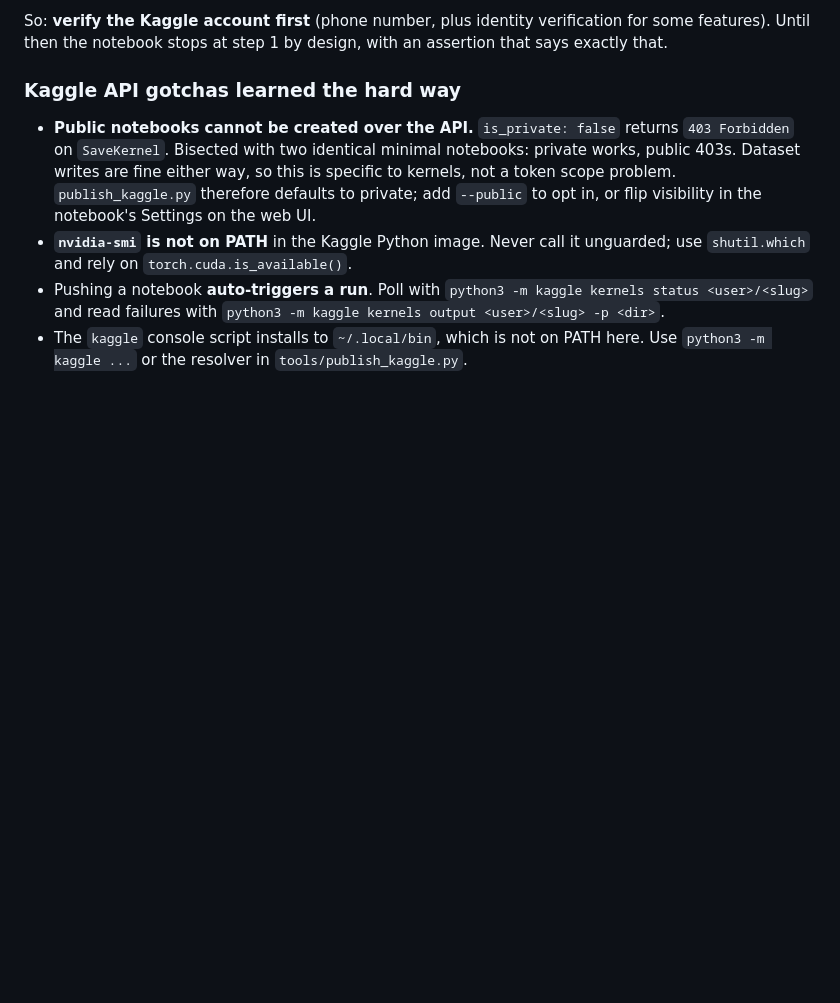
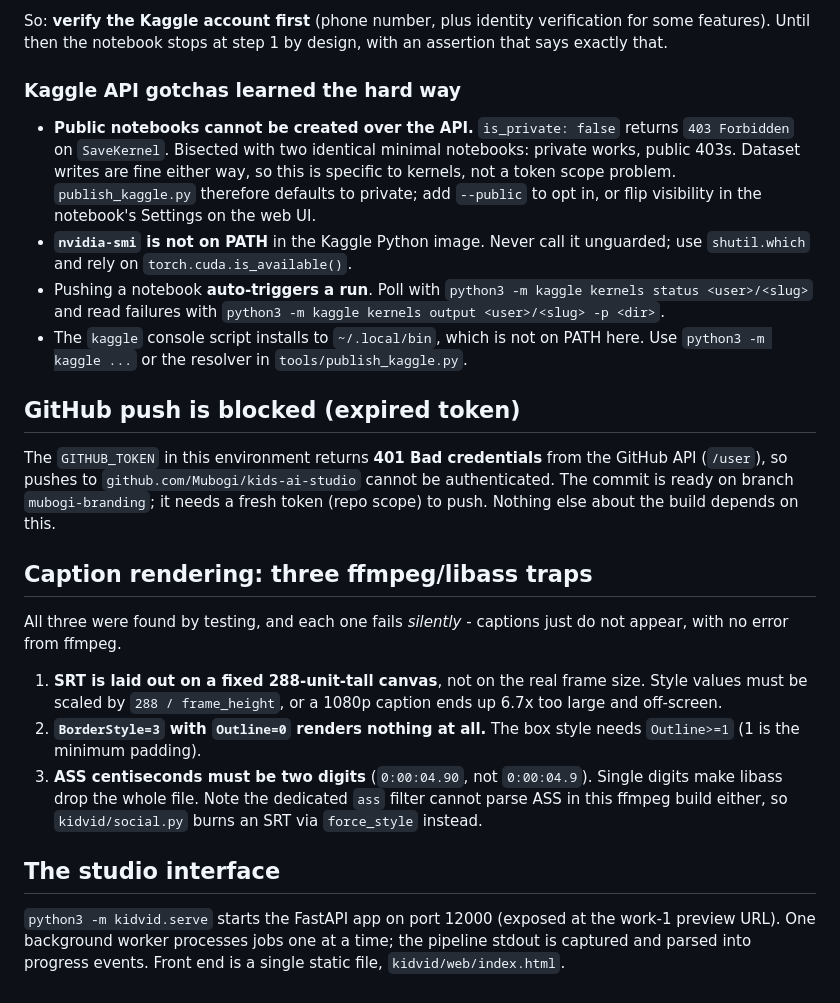
Before and after one commit to Mubogi/kids-ai-studio, a Markdown page: AGENTS.md, the part around the change. Rendered like a GitHub page; blank space fills up the shorter version.

Commit message:
Record the expired GitHub token and the libass caption traps
Co-authored-by: openhands <openhands@all-hands.dev>

```diff
--- a/AGENTS.md
+++ b/AGENTS.md
@@ -130,3 +130,33 @@ design, with an assertion that says exactly that.
 - The `kaggle` console script installs to `~/.local/bin`, which is not on
   PATH here. Use `python3 -m kaggle ...` or the resolver in
   `tools/publish_kaggle.py`.
+
+## GitHub push is blocked (expired token)
+
+The `GITHUB_TOKEN` in this environment returns **401 Bad credentials** from
+the GitHub API (`/user`), so pushes to `github.com/Mubogi/kids-ai-studio`
+cannot be authenticated. The commit is ready on branch `mubogi-branding`;
+it needs a fresh token (repo scope) to push. Nothing else about the build
+depends on this.
+
+## Caption rendering: three ffmpeg/libass traps
+
+All three were found by testing, and each one fails *silently* - captions
+just do not appear, with no error from ffmpeg.
+
+1. **SRT is laid out on a fixed 288-unit-tall canvas**, not on the real
+   frame size. Style values must be scaled by `288 / frame_height`, or a
+   1080p caption ends up 6.7x too large and off-screen.
+2. **`BorderStyle=3` with `Outline=0` renders nothing at all.** The box
+   style needs `Outline>=1` (1 is the minimum padding).
+3. **ASS centiseconds must be two digits** (`0:00:04.90`, not
+   `0:00:04.9`). Single digits make libass drop the whole file. Note the
+   dedicated `ass` filter cannot parse ASS in this ffmpeg build either,
+   so `kidvid/social.py` burns an SRT via `force_style` instead.
+
+## The studio interface
+
+`python3 -m kidvid.serve` starts the FastAPI app on port 12000 (exposed at
+the work-1 preview URL). One background worker processes jobs one at a
+time; the pipeline stdout is captured and parsed into progress events.
+Front end is a single static file, `kidvid/web/index.html`.
```
